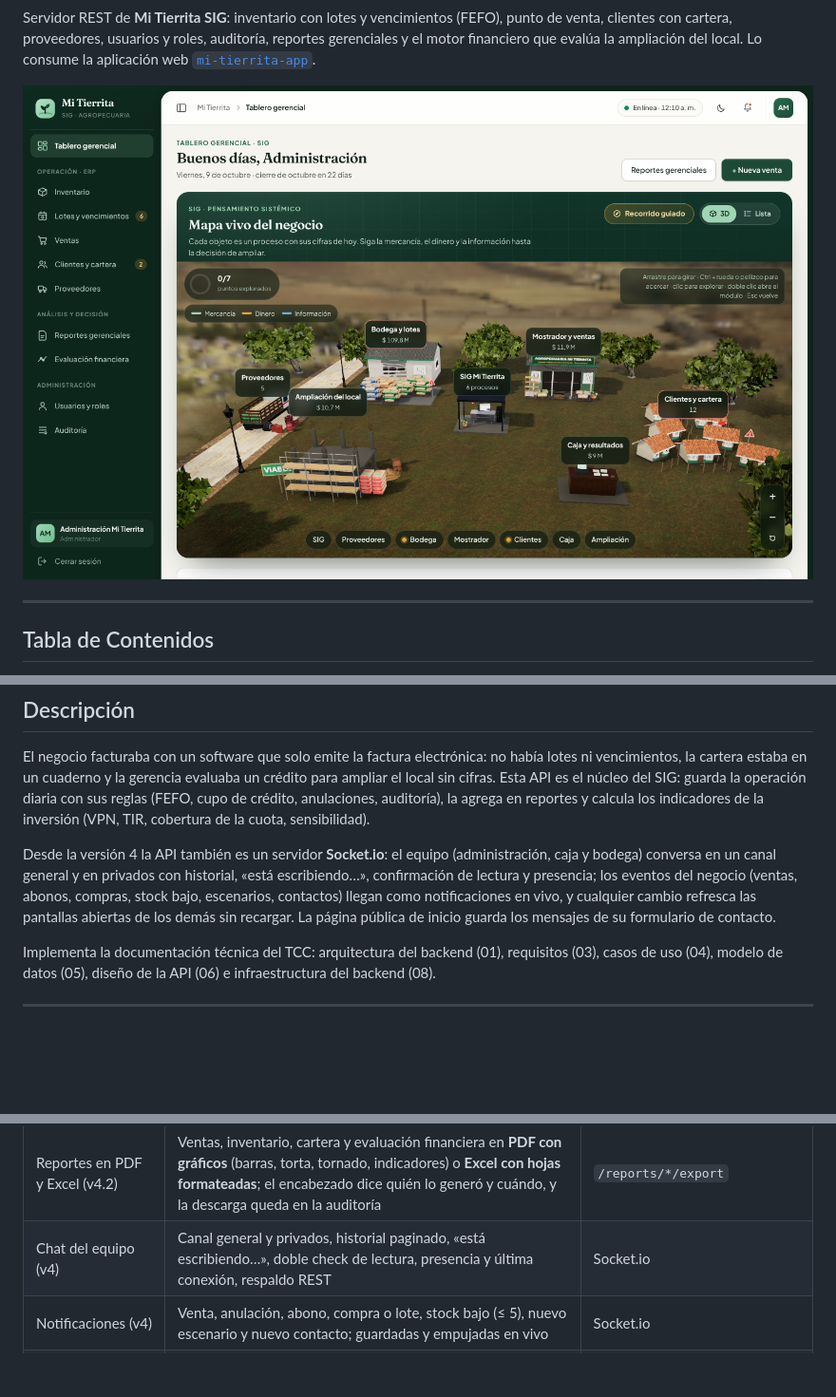
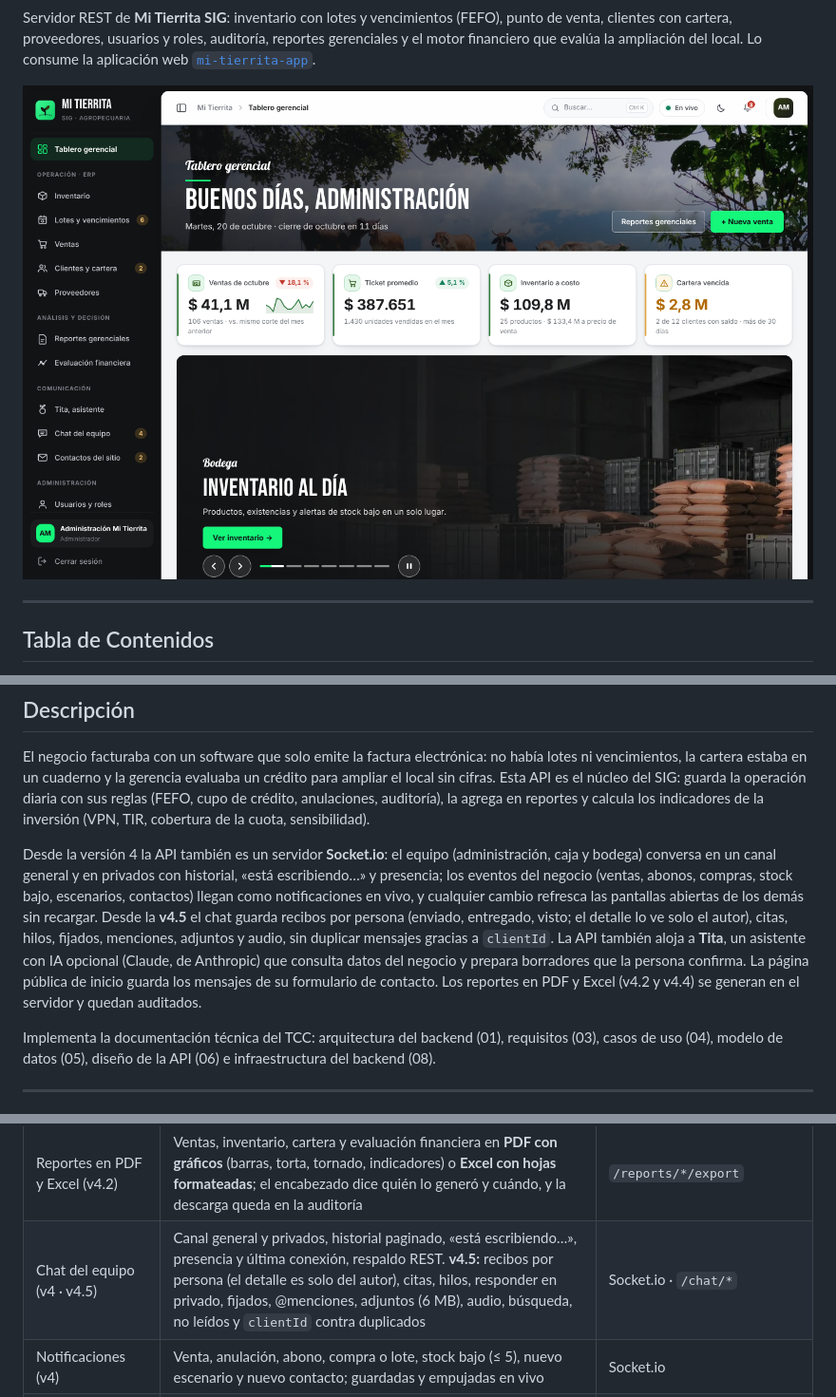
Before and after one commit to kariredondos2002/mi-tierrita-api, a Markdown page: README.md, 3 parts joined by grey strips. Shown at 95% size. GitHub-like rendering; pictures changed too: docs/capturas/02-tablero-mapa.png (deleted), docs/capturas/02-tablero.png (added); blank space fills up the shorter version.

Commit message:
docs: README y CLAUDE.md al día (Tita, límite de IA, captura del tablero)

```diff
--- a/README.md
+++ b/README.md
@@ -22,7 +22,7 @@ cartera, proveedores, usuarios y roles, auditoría, reportes gerenciales y el mo
 ampliación del local. Lo consume la aplicación web
 [`mi-tierrita-app`](https://github.com/kariredondos2002/mi-tierrita-app).
 
-![Mapa vivo del negocio en la aplicación](docs/capturas/02-tablero-mapa.png)
+![Tablero gerencial de la aplicación](docs/capturas/02-tablero.png)
 
 ---
 
@@ -61,10 +61,13 @@ núcleo del SIG: guarda la operación diaria con sus reglas (FEFO, cupo de créd
 en reportes y calcula los indicadores de la inversión (VPN, TIR, cobertura de la cuota, sensibilidad).
 
 Desde la versión 4 la API también es un servidor **Socket.io**: el equipo (administración, caja y bodega) conversa
-en un canal general y en privados con historial, «está escribiendo…», confirmación de lectura y presencia; los
-eventos del negocio (ventas, abonos, compras, stock bajo, escenarios, contactos) llegan como notificaciones en vivo,
-y cualquier cambio refresca las pantallas abiertas de los demás sin recargar. La página pública de inicio guarda los
-mensajes de su formulario de contacto.
+en un canal general y en privados con historial, «está escribiendo…» y presencia; los eventos del negocio (ventas,
+abonos, compras, stock bajo, escenarios, contactos) llegan como notificaciones en vivo, y cualquier cambio refresca las
+pantallas abiertas de los demás sin recargar. Desde la **v4.5** el chat guarda recibos por persona (enviado, entregado,
+visto; el detalle lo ve solo el autor), citas, hilos, fijados, menciones, adjuntos y audio, sin duplicar mensajes gracias
+a `clientId`. La API también aloja a **Tita**, un asistente con IA opcional (Claude, de Anthropic) que consulta datos
+del negocio y prepara borradores que la persona confirma. La página pública de inicio guarda los mensajes de su
+formulario de contacto. Los reportes en PDF y Excel (v4.2 y v4.4) se generan en el servidor y quedan auditados.
 
 Implementa la documentación técnica del TCC: arquitectura del backend (01), requisitos (03), casos de uso (04),
 modelo de datos (05), diseño de la API (06) e infraestructura del backend (08).
@@ -131,7 +134,7 @@ sensibilidad univariada y bivariada y diagrama de tornado.
 | Auditoría | Toda escritura exitosa con usuario, método, recurso y fecha; además cada reporte descargado (`EXPORT`) y cada inicio de sesión (`SIGNIN`) con su detalle | RF-09 · CU-18 |
 | Reportes | Ventas por periodo, inventario por vencer y bajo mínimo, cartera | RF-08 · CU-19, CU-20 |
 | Reportes en PDF y Excel (v4.2) | Ventas, inventario, cartera y evaluación financiera en **PDF con gráficos** (barras, torta, tornado, indicadores) o **Excel con hojas formateadas**; el encabezado dice quién lo generó y cuándo, y la descarga queda en la auditoría | `/reports/*/export` |
-| Chat del equipo (v4) | Canal general y privados, historial paginado, «está escribiendo…», doble check de lectura, presencia y última conexión, respaldo REST | Socket.io |
+| Chat del equipo (v4 · v4.5) | Canal general y privados, historial paginado, «está escribiendo…», presencia y última conexión, respaldo REST. **v4.5:** recibos por persona (el detalle es solo del autor), citas, hilos, responder en privado, fijados, @menciones, adjuntos (6 MB), audio, búsqueda, no leídos y `clientId` contra duplicados | Socket.io · `/chat/*` |
 | Notificaciones (v4) | Venta, anulación, abono, compra o lote, stock bajo (≤ 5), nuevo escenario y nuevo contacto; guardadas y empujadas en vivo | Socket.io |
 | Actualización en vivo (v4) | `datos:cambio` tras cada escritura: las demás pestañas refrescan solo lo que cambió | Socket.io |
 | Búsqueda global (v4) | Productos, clientes, proveedores, ventas y personas según el rol (Ctrl + K) | `GET /search` |
```
Also changed, not shown: other parts of README.md (+8 -3 lines), CLAUDE.md (+7 -0 lines).
